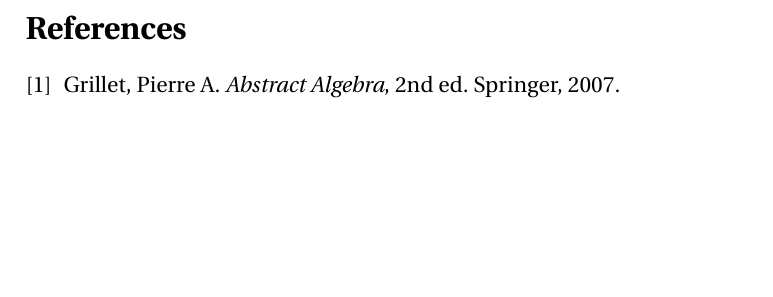
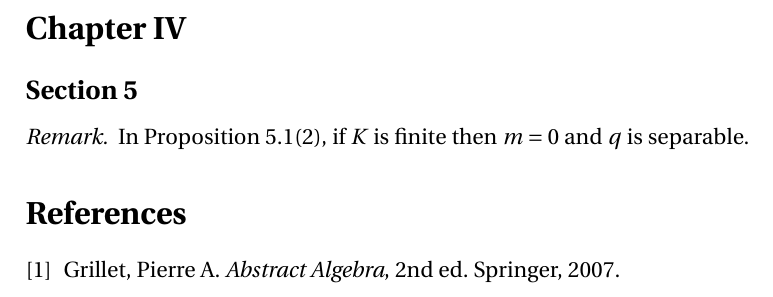
Before and after one commit to blargoner/math-algebra-grillet, a LaTeX problem sheet (exercises.tex): part of page 3 of 3, cut at the place of the change, the shorter picture padded with empty space. Compiled offline with pdfLaTeX.

Commit message:
chapter 4, section 5

```diff
--- a/exercises.tex
+++ b/exercises.tex
@@ -78,6 +78,12 @@ By the universal mapping property for quotient groups (Theorem~I.5.1), since \(K
 \end{proof}
 \noindent This is a generalization of the universal mapping property noted in Section~9, where \(H=G\) (see Proposition~9.1 and Exercise~9.7). It is implicit in the proofs of Propositions 10.1~and~10.3.
 
+\section*{Chapter~IV}
+\subsection*{Section~5}
+\begin{rmk}
+In Proposition~5.1(2), if \(K\)~is finite then \(m=0\) and \(q\)~is separable.
+\end{rmk}
+
 % References
 \begin{thebibliography}{0}
 \bibitem{grillet} Grillet, Pierre~A. \textit{Abstract Algebra}, 2nd~ed. Springer, 2007.
```
Also changed, not shown: exercises.pdf.
